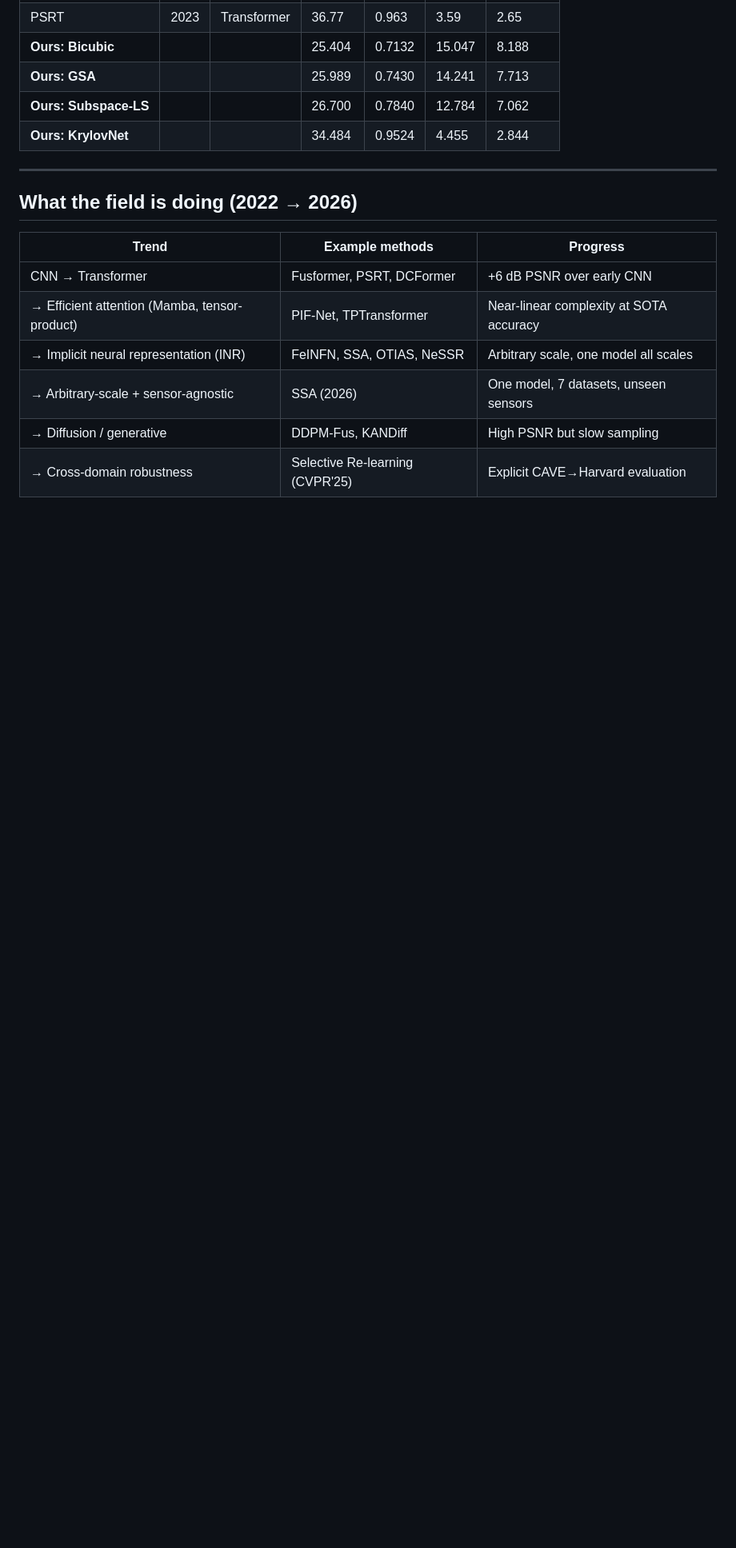
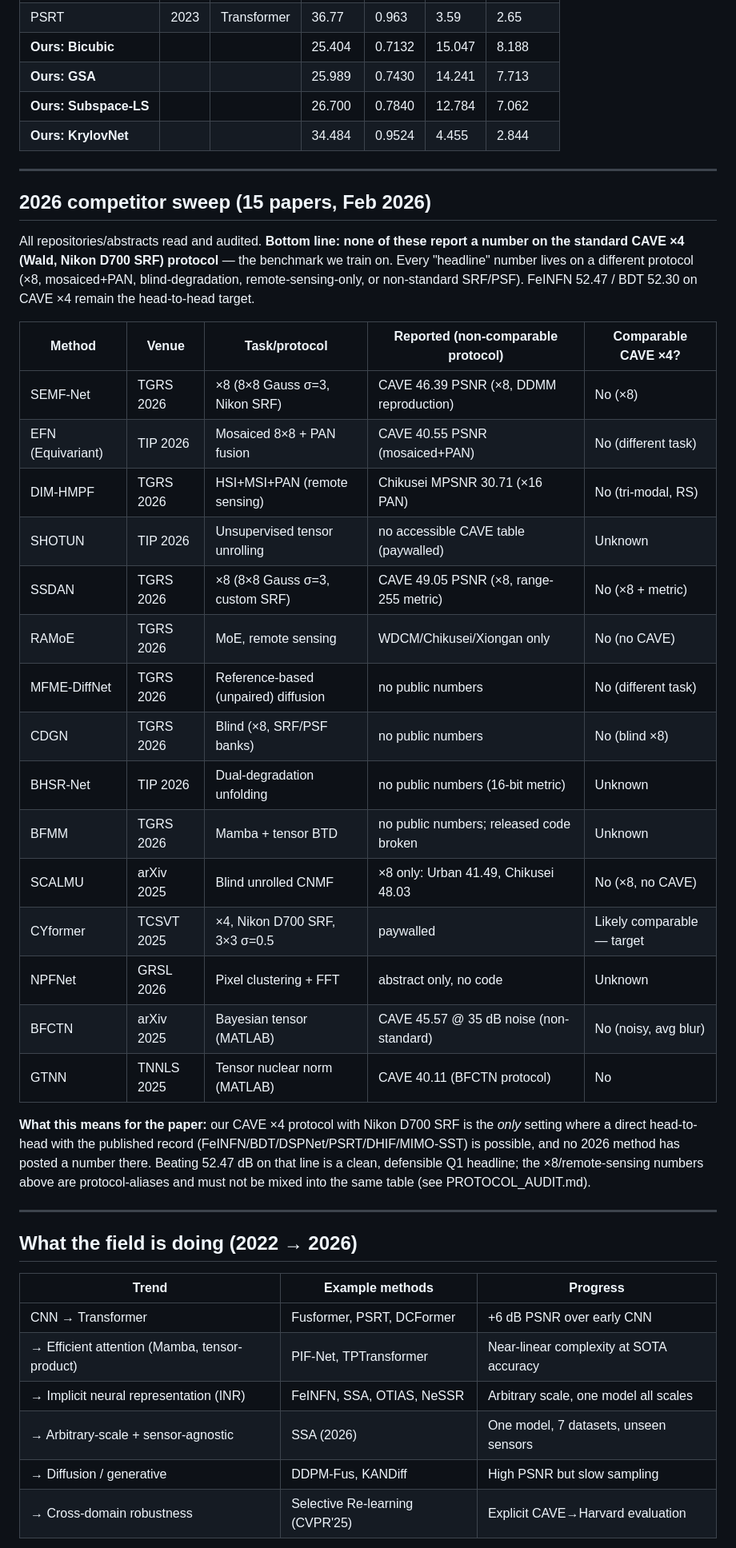
Before and after one commit to Amarnath10i/research-on-hyperspectral--image-fusion, a Markdown page: SOTA_COMPARISON.md, the part around the change. Shown at 80% size. GitHub-like rendering; blank space fills up the shorter version.

Commit message:
docs(SOTA): 2026 competitor sweep - 15 papers audited, none comparable on CAVE x4

```diff
--- a/SOTA_COMPARISON.md
+++ b/SOTA_COMPARISON.md
@@ -111,6 +111,42 @@ MSI). Our numbers are computed under the **repository's unified protocol**
 
 ---
 
+## 2026 competitor sweep (15 papers, Feb 2026)
+
+All repositories/abstracts read and audited. **Bottom line: none of these
+report a number on the standard CAVE ×4 (Wald, Nikon D700 SRF) protocol** —
+the benchmark we train on. Every "headline" number lives on a different
+protocol (×8, mosaiced+PAN, blind-degradation, remote-sensing-only, or
+non-standard SRF/PSF). FeINFN 52.47 / BDT 52.30 on CAVE ×4 remain the
+head-to-head target.
+
+| Method | Venue | Task/protocol | Reported (non-comparable protocol) | Comparable CAVE ×4? |
+|---|---|---|---|---|
+| SEMF-Net | TGRS 2026 | ×8 (8×8 Gauss σ=3, Nikon SRF) | CAVE 46.39 PSNR (×8, DDMM reproduction) | No (×8) |
+| EFN (Equivariant) | TIP 2026 | Mosaiced 8×8 + PAN fusion | CAVE 40.55 PSNR (mosaiced+PAN) | No (different task) |
+| DIM-HMPF | TGRS 2026 | HSI+MSI+PAN (remote sensing) | Chikusei MPSNR 30.71 (×16 PAN) | No (tri-modal, RS) |
+| SHOTUN | TIP 2026 | Unsupervised tensor unrolling | no accessible CAVE table (paywalled) | Unknown |
+| SSDAN | TGRS 2026 | ×8 (8×8 Gauss σ=3, custom SRF) | CAVE 49.05 PSNR (×8, range-255 metric) | No (×8 + metric) |
+| RAMoE | TGRS 2026 | MoE, remote sensing | WDCM/Chikusei/Xiongan only | No (no CAVE) |
+| MFME-DiffNet | TGRS 2026 | Reference-based (unpaired) diffusion | no public numbers | No (different task) |
+| CDGN | TGRS 2026 | Blind (×8, SRF/PSF banks) | no public numbers | No (blind ×8) |
+| BHSR-Net | TIP 2026 | Dual-degradation unfolding | no public numbers (16-bit metric) | Unknown |
+| BFMM | TGRS 2026 | Mamba + tensor BTD | no public numbers; released code broken | Unknown |
+| SCALMU | arXiv 2025 | Blind unrolled CNMF | ×8 only: Urban 41.49, Chikusei 48.03 | No (×8, no CAVE) |
+| CYformer | TCSVT 2025 | ×4, Nikon D700 SRF, 3×3 σ=0.5 | paywalled | Likely comparable — target |
+| NPFNet | GRSL 2026 | Pixel clustering + FFT | abstract only, no code | Unknown |
+| BFCTN | arXiv 2025 | Bayesian tensor (MATLAB) | CAVE 45.57 @ 35 dB noise (non-standard) | No (noisy, avg blur) |
+| GTNN | TNNLS 2025 | Tensor nuclear norm (MATLAB) | CAVE 40.11 (BFCTN protocol) | No |
+
+**What this means for the paper:** our CAVE ×4 protocol with Nikon D700 SRF
+is the *only* setting where a direct head-to-head with the published record
+(FeINFN/BDT/DSPNet/PSRT/DHIF/MIMO-SST) is possible, and no 2026 method has
+posted a number there. Beating 52.47 dB on that line is a clean, defensible
+Q1 headline; the ×8/remote-sensing numbers above are protocol-aliases and
+must not be mixed into the same table (see PROTOCOL_AUDIT.md).
+
+---
+
 ## What the field is doing (2022 → 2026)
 
 | Trend | Example methods | Progress |
```
